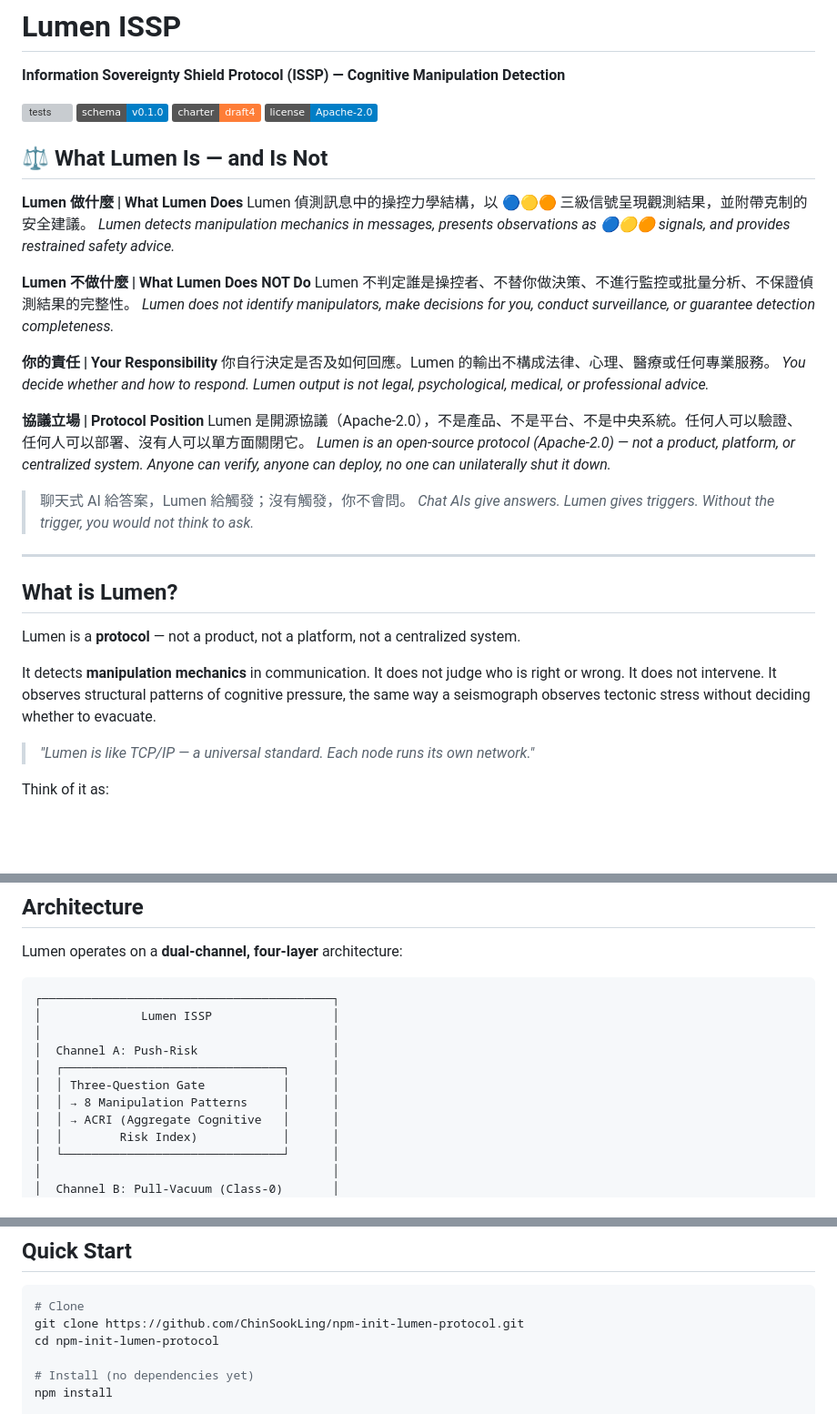
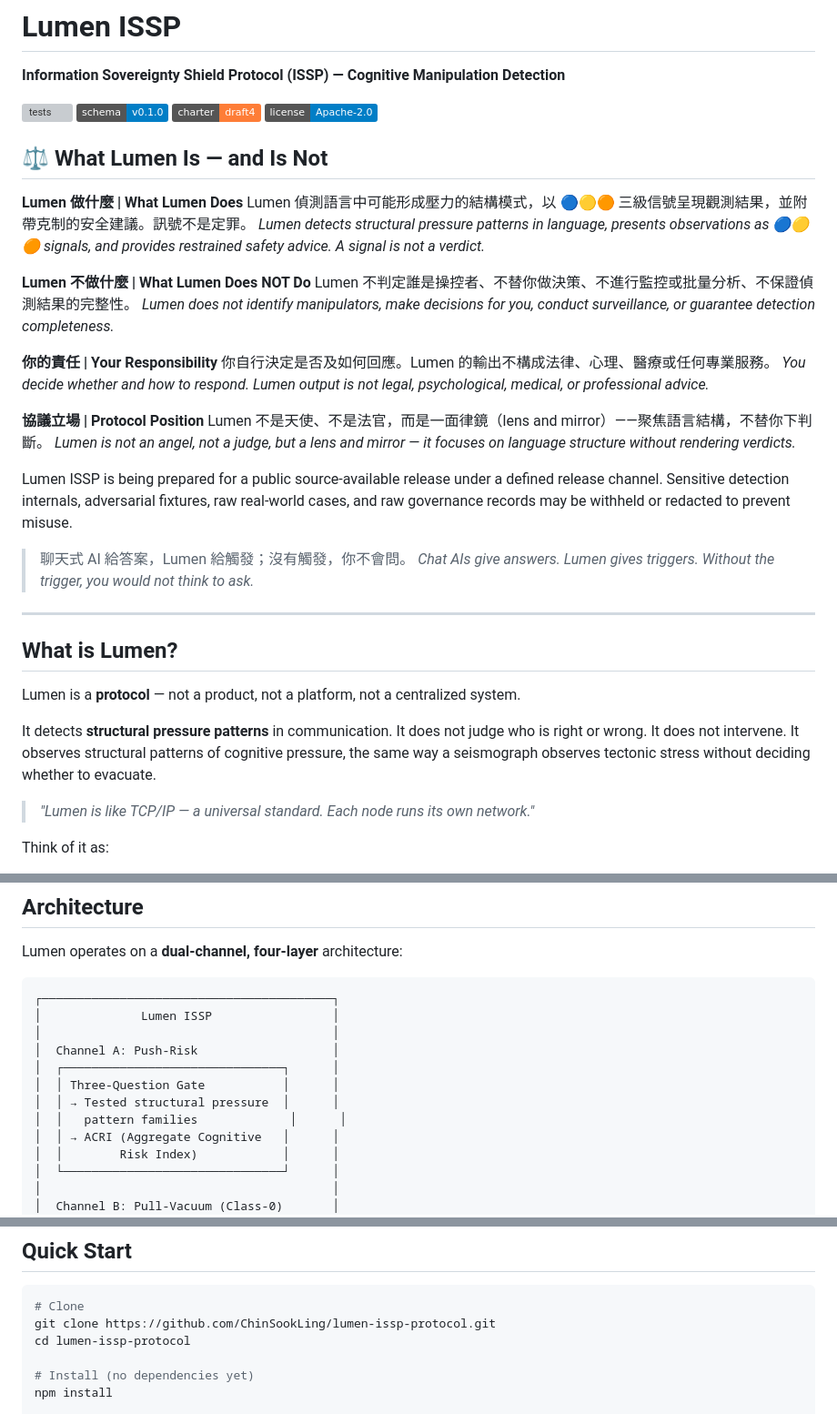
Before and after one commit to ChinSookLing/lumen-issp-protocol, a Markdown page: README.md, 3 parts joined by grey strips. Shown at 91% size. Drawn GitHub-style; badges without logos; blank space fills up the shorter version; grey boxes are pictures that could not be loaded.

Commit message:
docs: README redraft — Step B complete (IQ-097 positioning, source-available, 2513 badge, lens+mirror, duplicate map removed)

````diff
--- a/README.md
+++ b/README.md
@@ -11,8 +11,8 @@
 ## ⚖️ What Lumen Is — and Is Not
 
 **Lumen 做什麼 | What Lumen Does**
-Lumen 偵測訊息中的操控力學結構，以 🔵🟡🟠 三級信號呈現觀測結果，並附帶克制的安全建議。
-_Lumen detects manipulation mechanics in messages, presents observations as 🔵🟡🟠 signals, and provides restrained safety advice._
+Lumen 偵測語言中可能形成壓力的結構模式，以 🔵🟡🟠 三級信號呈現觀測結果，並附帶克制的安全建議。訊號不是定罪。
+_Lumen detects structural pressure patterns in language, presents observations as 🔵🟡🟠 signals, and provides restrained safety advice. A signal is not a verdict._
 
 **Lumen 不做什麼 | What Lumen Does NOT Do**
 Lumen 不判定誰是操控者、不替你做決策、不進行監控或批量分析、不保證偵測結果的完整性。
@@ -23,8 +23,10 @@ _Lumen does not identify manipulators, make decisions for you, conduct surveilla
 _You decide whether and how to respond. Lumen output is not legal, psychological, medical, or professional advice._
 
 **協議立場 | Protocol Position**
-Lumen 是開源協議（Apache-2.0），不是產品、不是平台、不是中央系統。任何人可以驗證、任何人可以部署、沒有人可以單方面關閉它。
-_Lumen is an open-source protocol (Apache-2.0) — not a product, platform, or centralized system. Anyone can verify, anyone can deploy, no one can unilaterally shut it down._
+Lumen 不是天使、不是法官，而是一面律鏡（lens and mirror）——聚焦語言結構，不替你下判斷。
+_Lumen is not an angel, not a judge, but a lens and mirror — it focuses on language structure without rendering verdicts._
+
+Lumen ISSP is being prepared for a public source-available release under a defined release channel. Sensitive detection internals, adversarial fixtures, raw real-world cases, and raw governance records may be withheld or redacted to prevent misuse.
 
 > 聊天式 AI 給答案，Lumen 給觸發；沒有觸發，你不會問。
 > _Chat AIs give answers. Lumen gives triggers. Without the trigger, you would not think to ask._
@@ -34,7 +36,7 @@ _Lumen is an open-source protocol (Apache-2.0) — not a product, platform, or c
 
 Lumen is a **protocol** — not a product, not a platform, not a centralized system.
 
-It detects **manipulation mechanics** in communication. It does not judge who is right or wrong. It does not intervene. It observes structural patterns of cognitive pressure, the same way a seismograph observes tectonic stress without deciding whether to evacuate.
+It detects **structural pressure patterns** in communication. It does not judge who is right or wrong. It does not intervene. It observes structural patterns of cognitive pressure, the same way a seismograph observes tectonic stress without deciding whether to evacuate.
 
 > *"Lumen is like TCP/IP — a universal standard. Each node runs its own network."*
 
@@ -56,7 +58,8 @@ Lumen operates on a **dual-channel, four-layer** architecture:
 │  Channel A: Push-Risk                   │
 │  ┌───────────────────────────────┐      │
 │  │ Three-Question Gate           │      │
-│  │ → 8 Manipulation Patterns     │      │
+│  │ → Tested structural pressure  │      │
+│  │   pattern families             │      │
 │  │ → ACRI (Aggregate Cognitive   │      │
 │  │        Risk Index)            │      │
 │  └───────────────────────────────┘      │
@@ -158,8 +161,8 @@ README.md
 
 ```bash
 # Clone
-git clone https://github.com/ChinSookLing/npm-init-lumen-protocol.git
-cd npm-init-lumen-protocol
+git clone https://github.com/ChinSookLing/lumen-issp-protocol.git
+cd lumen-issp-protocol
 
 # Install (no dependencies yet)
 npm install
````
Also changed, not shown: other parts of README.md (+4 -5 lines).
